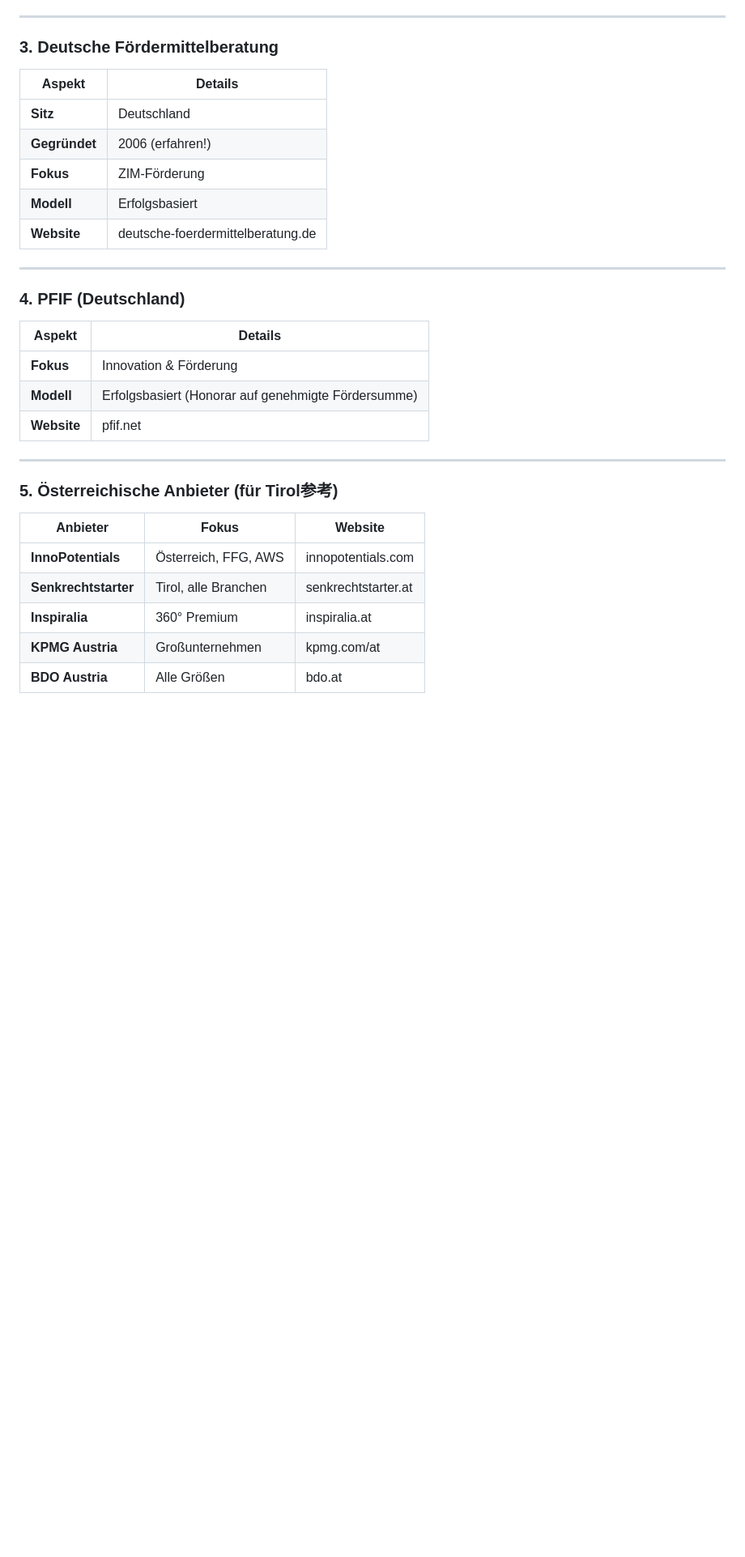
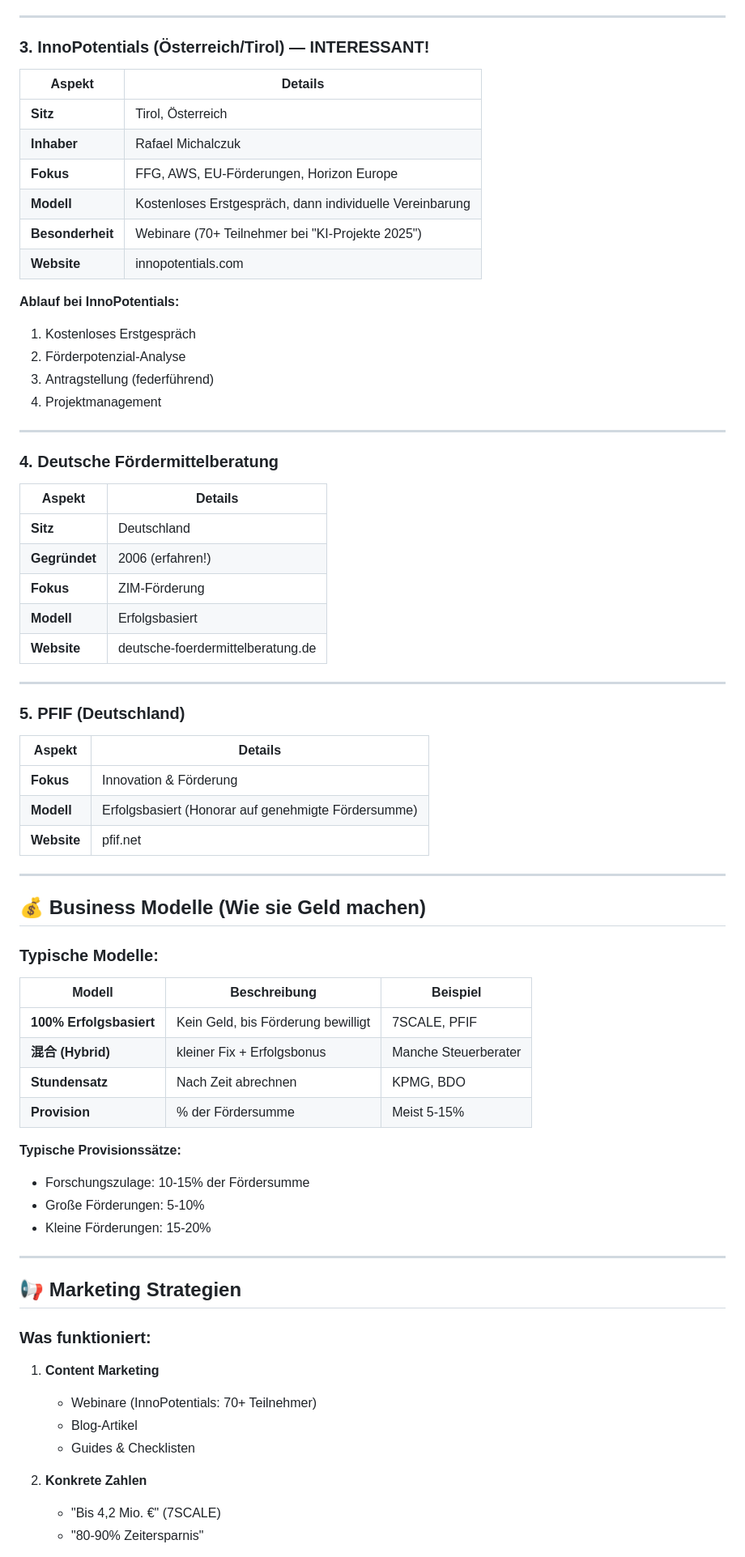
Before and after one commit to Stefan5687/foerderungen-mair, a Markdown page: docs/marktforschung/MARKTFORSCHUNG.md, the part around one of its changes. Shown at 81% size. GitHub-like rendering; blank space fills up the shorter version.

Commit message:
Update Marktforschung.md mit Details

```diff
--- a/docs/marktforschung/MARKTFORSCHUNG.md
+++ b/docs/marktforschung/MARKTFORSCHUNG.md
@@ -56,7 +61,26 @@
 
 ---
 
-### 3. Deutsche Fördermittelberatung
+### 3. InnoPotentials (Österreich/Tirol) — INTERESSANT!
+
+| Aspekt | Details |
+|--------|---------|
+| **Sitz** | Tirol, Österreich |
+| **Inhaber** | Rafael Michalczuk |
+| **Fokus** | FFG, AWS, EU-Förderungen, Horizon Europe |
+| **Modell** | Kostenloses Erstgespräch, dann individuelle Vereinbarung |
+| **Besonderheit** | Webinare (70+ Teilnehmer bei "KI-Projekte 2025") |
+| **Website** | innopotentials.com |
+
+**Ablauf bei InnoPotentials:**
+1. Kostenloses Erstgespräch
+2. Förderpotenzial-Analyse
+3. Antragstellung (federführend)
+4. Projektmanagement
+
+---
+
+### 4. Deutsche Fördermittelberatung
 
 | Aspekt | Details |
 |--------|---------|
@@ -68,7 +92,7 @@
 
 ---
 
-### 4. PFIF (Deutschland)
+### 5. PFIF (Deutschland)
 
 | Aspekt | Details |
 |--------|---------|
@@ -78,12 +102,34 @@
 
 ---
 
-### 5. Österreichische Anbieter (für Tirol参考)
+## 💰 Business Modelle (Wie sie Geld machen)
 
-| Anbieter | Fokus | Website |
-|----------|-------|---------|
-| **InnoPotentials** | Österreich, FFG, AWS | innopotentials.com |
-| **Senkrechtstarter** | Tirol, alle Branchen | senkrechtstarter.at |
-| **Inspiralia** | 360° Premium | inspiralia.at |
-| **KPMG Austria** | Großunternehmen | kpmg.com/at |
-| **BDO Austria** | Alle Größen | bdo.at |
+### Typische Modelle:
+
+| Modell | Beschreibung | Beispiel |
+|--------|--------------|----------|
+| **100% Erfolgsbasiert** | Kein Geld, bis Förderung bewilligt | 7SCALE, PFIF |
+| **混合 (Hybrid)** |kleiner Fix + Erfolgsbonus | Manche Steuerberater |
+| **Stundensatz** | Nach Zeit abrechnen | KPMG, BDO |
+| **Provision** | % der Fördersumme | Meist 5-15% |
+
+**Typische Provisionssätze:**
+- Forschungszulage: 10-15% der Fördersumme
+- Große Förderungen: 5-10%
+- Kleine Förderungen: 15-20%
+
+---
+
+## 📢 Marketing Strategien
+
+### Was funktioniert:
+
+1. **Content Marketing**
+   - Webinare (InnoPotentials: 70+ Teilnehmer)
+   - Blog-Artikel
+   - Guides & Checklisten
+
+2. **Konkrete Zahlen**
+   - "Bis 4,2 Mio. €" (7SCALE)
+   - "80-90% Zeitersparnis"
+
```
Also changed, not shown: other parts of docs/marktforschung/MARKTFORSCHUNG.md (+83 -9 lines).
